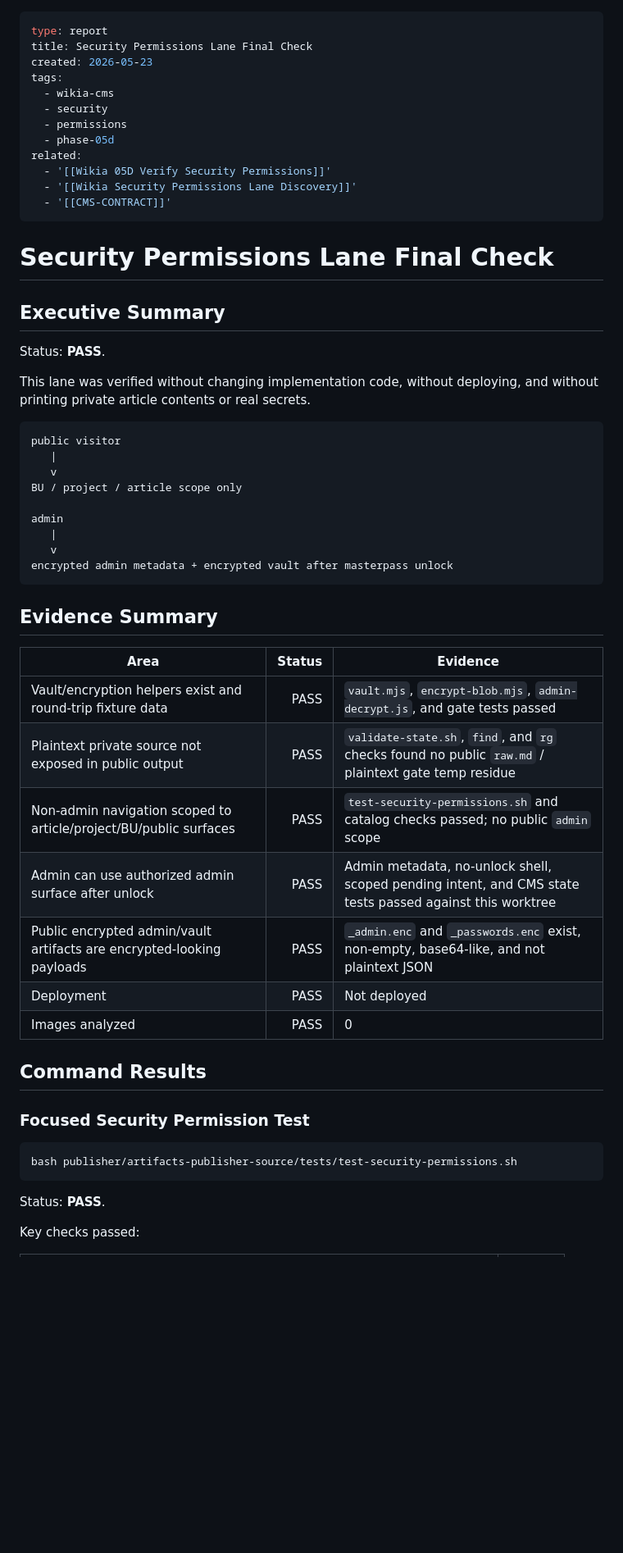
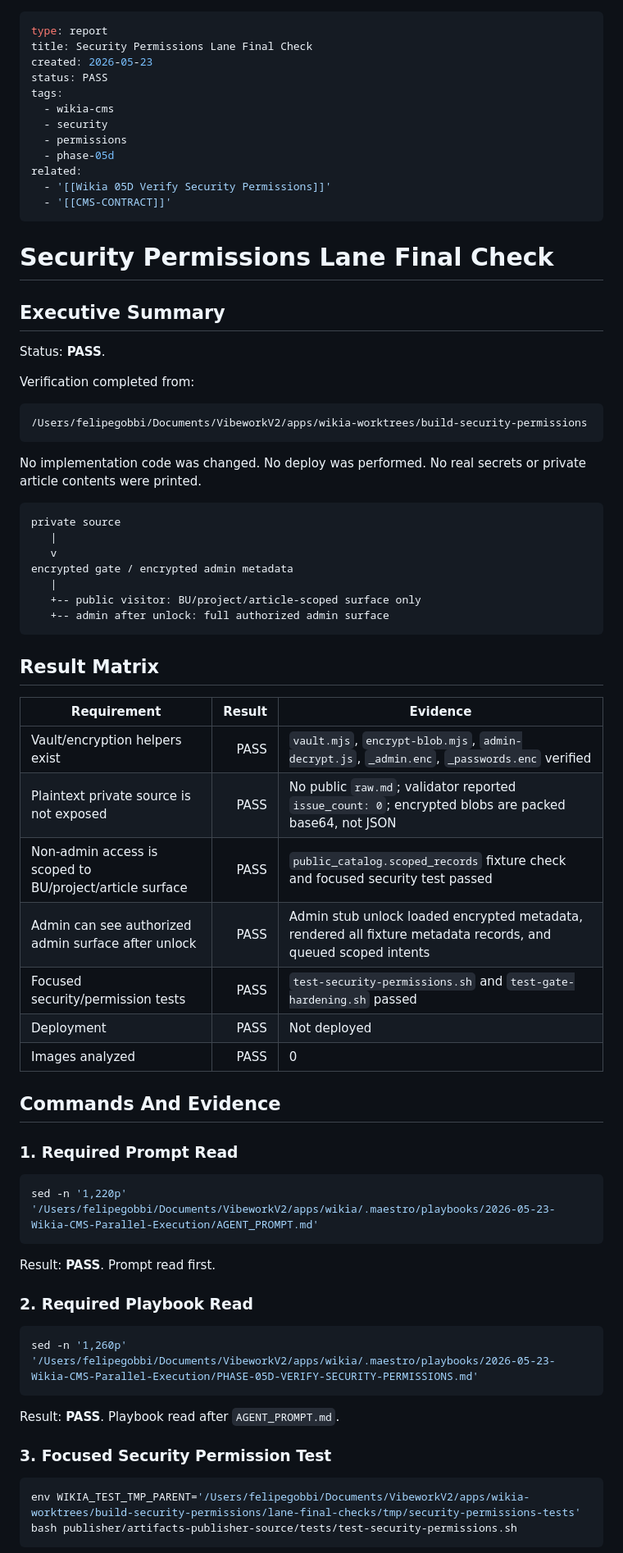
Before and after one commit to felipeggv/wikia, a Markdown page: lane-final-checks/security-permissions.md, the part around one of its changes. Shown at 82% size. Rendered like a GitHub page; blank space fills up the shorter version.

````diff
--- a/lane-final-checks/security-permissions.md
+++ b/lane-final-checks/security-permissions.md
@@ -2,6 +2,7 @@
 type: report
 title: Security Permissions Lane Final Check
 created: 2026-05-23
+status: PASS
 tags:
   - wikia-cms
   - security
@@ -9,7 +10,6 @@ tags:
   - phase-05d
 related:
   - '[[Wikia 05D Verify Security Permissions]]'
-  - '[[Wikia Security Permissions Lane Discovery]]'
   - '[[CMS-CONTRACT]]'
 ---
 
@@ -19,40 +19,57 @@ related:
 
 Status: **PASS**.
 
-This lane was verified without changing implementation code, without deploying, and without printing private article contents or real secrets.
+Verification completed from:
 
 ```text
-public visitor
+/Users/felipegobbi/Documents/VibeworkV2/apps/wikia-worktrees/build-security-permissions
+```
+
+No implementation code was changed. No deploy was performed. No real secrets or private article contents were printed.
+
+```text
+private source
    |
    v
-BU / project / article scope only
-
-admin
+encrypted gate / encrypted admin metadata
    |
-   v
-encrypted admin metadata + encrypted vault after masterpass unlock
+   +-- public visitor: BU/project/article-scoped surface only
+   +-- admin after unlock: full authorized admin surface
 ```
 
-## Evidence Summary
+## Result Matrix
 
-| Area | Status | Evidence |
+| Requirement | Result | Evidence |
 |---|---:|---|
-| Vault/encryption helpers exist and round-trip fixture data | PASS | `vault.mjs`, `encrypt-blob.mjs`, `admin-decrypt.js`, and gate tests passed |
-| Plaintext private source not exposed in public output | PASS | `validate-state.sh`, `find`, and `rg` checks found no public `raw.md` / plaintext gate temp residue |
-| Non-admin navigation scoped to article/project/BU/public surfaces | PASS | `test-security-permissions.sh` and catalog checks passed; no public `admin` scope |
-| Admin can use authorized admin surface after unlock | PASS | Admin metadata, no-unlock shell, scoped pending intent, and CMS state tests passed against this worktree |
-| Public encrypted admin/vault artifacts are encrypted-looking payloads | PASS | `_admin.enc` and `_passwords.enc` exist, non-empty, base64-like, and not plaintext JSON |
+| Vault/encryption helpers exist | PASS | `vault.mjs`, `encrypt-blob.mjs`, `admin-decrypt.js`, `_admin.enc`, `_passwords.enc` verified |
+| Plaintext private source is not exposed | PASS | No public `raw.md`; validator reported `issue_count: 0`; encrypted blobs are packed base64, not JSON |
+| Non-admin access is scoped to BU/project/article surface | PASS | `public_catalog.scoped_records` fixture check and focused security test passed |
+| Admin can see authorized admin surface after unlock | PASS | Admin stub unlock loaded encrypted metadata, rendered all fixture metadata records, and queued scoped intents |
+| Focused security/permission tests | PASS | `test-security-permissions.sh` and `test-gate-hardening.sh` passed |
 | Deployment | PASS | Not deployed |
 | Images analyzed | PASS | 0 |
 
-## Command Results
+## Commands And Evidence
 
-### Focused Security Permission Test
+### 1. Required Prompt Read
 
 ```bash
-bash publisher/artifacts-publisher-source/tests/test-security-permissions.sh
+sed -n '1,220p' '/Users/felipegobbi/Documents/VibeworkV2/apps/wikia/.maestro/playbooks/2026-05-23-Wikia-CMS-Parallel-Execution/AGENT_PROMPT.md'
 ```
 
-Status: **PASS**.
+Result: **PASS**. Prompt read first.
 
-Key checks passed:
+### 2. Required Playbook Read
+
+```bash
+sed -n '1,260p' '/Users/felipegobbi/Documents/VibeworkV2/apps/wikia/.maestro/playbooks/2026-05-23-Wikia-CMS-Parallel-Execution/PHASE-05D-VERIFY-SECURITY-PERMISSIONS.md'
+```
+
+Result: **PASS**. Playbook read after `AGENT_PROMPT.md`.
+
+### 3. Focused Security Permission Test
+
+```bash
+env WIKIA_TEST_TMP_PARENT='/Users/felipegobbi/Documents/VibeworkV2/apps/wikia-worktrees/build-security-permissions/lane-final-checks/tmp/security-permissions-tests' bash publisher/artifacts-publisher-source/tests/test-security-permissions.sh
+```
+
````
Also changed, not shown: other parts of lane-final-checks/security-permissions.md (+232 -171 lines).
